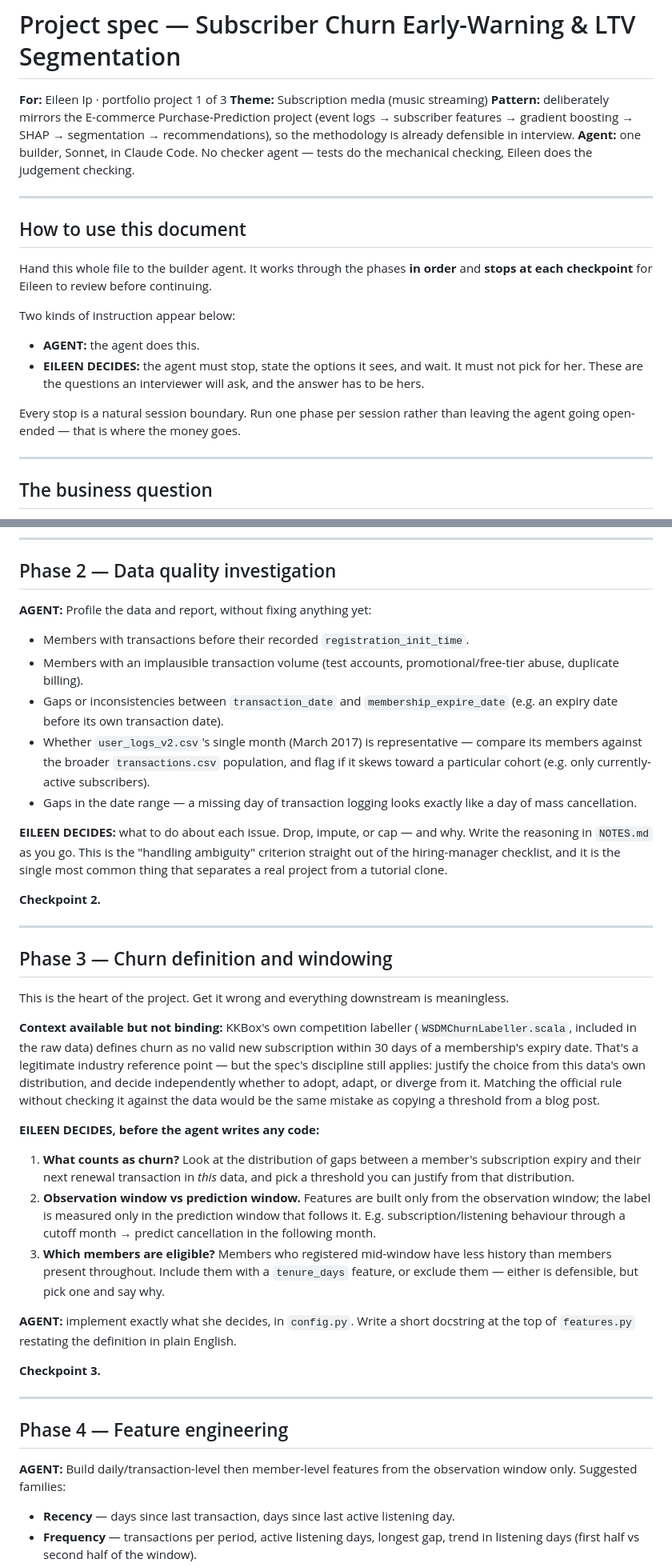
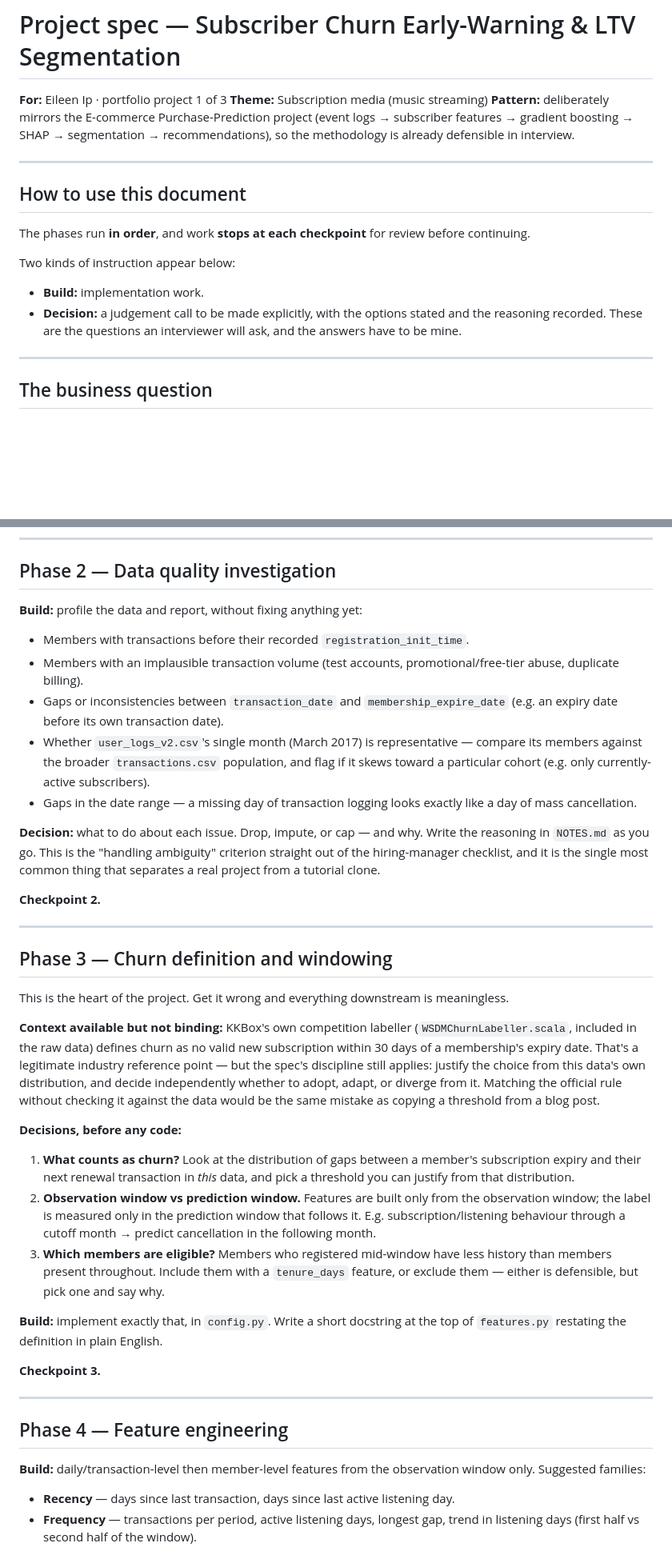
Before and after one commit to EileenIp/subscriber-churn-ltv, a Markdown page: spec-subscriber-churn-ltv.md, 2 parts joined by grey strips. Shown at 80% size. GitHub-like rendering; blank space fills up the shorter version.

```diff
--- a/spec-subscriber-churn-ltv.md
+++ b/spec-subscriber-churn-ltv.md
@@ -3,20 +3,17 @@
 **For:** Eileen Ip · portfolio project 1 of 3
 **Theme:** Subscription media (music streaming)
 **Pattern:** deliberately mirrors the E-commerce Purchase-Prediction project (event logs → subscriber features → gradient boosting → SHAP → segmentation → recommendations), so the methodology is already defensible in interview.
-**Agent:** one builder, Sonnet, in Claude Code. No checker agent — tests do the mechanical checking, Eileen does the judgement checking.
 
 ---
 
 ## How to use this document
 
-Hand this whole file to the builder agent. It works through the phases **in order** and **stops at each checkpoint** for Eileen to review before continuing.
+The phases run **in order**, and work **stops at each checkpoint** for review before continuing.
 
 Two kinds of instruction appear below:
 
-- **AGENT:** the agent does this.
-- **EILEEN DECIDES:** the agent must stop, state the options it sees, and wait. It must not pick for her. These are the questions an interviewer will ask, and the answer has to be hers.
-
-Every stop is a natural session boundary. Run one phase per session rather than leaving the agent going open-ended — that is where the money goes.
+- **Build:** implementation work.
+- **Decision:** a judgement call to be made explicitly, with the options stated and the reasoning recorded. These are the questions an interviewer will ask, and the answers have to be mine.
 
 ---
 
@@ -118,7 +115,7 @@ subscriber-churn-ltv/
 
 ## Phase 2 — Data quality investigation
 
-**AGENT:** Profile the data and report, without fixing anything yet:
+**Build:** profile the data and report, without fixing anything yet:
 
 - Members with transactions before their recorded `registration_init_time`.
 - Members with an implausible transaction volume (test accounts, promotional/free-tier abuse, duplicate billing).
@@ -126,7 +123,7 @@ subscriber-churn-ltv/
 - Whether `user_logs_v2.csv`'s single month (March 2017) is representative — compare its members against the broader `transactions.csv` population, and flag if it skews toward a particular cohort (e.g. only currently-active subscribers).
 - Gaps in the date range — a missing day of transaction logging looks exactly like a day of mass cancellation.
 
-**EILEEN DECIDES:** what to do about each issue. Drop, impute, or cap — and why. Write the reasoning in `NOTES.md` as you go. This is the "handling ambiguity" criterion straight out of the hiring-manager checklist, and it is the single most common thing that separates a real project from a tutorial clone.
+**Decision:** what to do about each issue. Drop, impute, or cap — and why. Write the reasoning in `NOTES.md` as you go. This is the "handling ambiguity" criterion straight out of the hiring-manager checklist, and it is the single most common thing that separates a real project from a tutorial clone.
 
 **Checkpoint 2.**
 
@@ -138,13 +135,13 @@ This is the heart of the project. Get it wrong and everything downstream is mean
 
 **Context available but not binding:** KKBox's own competition labeller (`WSDMChurnLabeller.scala`, included in the raw data) defines churn as no valid new subscription within 30 days of a membership's expiry date. That's a legitimate industry reference point — but the spec's discipline still applies: justify the choice from this data's own distribution, and decide independently whether to adopt, adapt, or diverge from it. Matching the official rule without checking it against the data would be the same mistake as copying a threshold from a blog post.
 
-**EILEEN DECIDES, before the agent writes any code:**
+**Decisions, before any code:**
 
 1. **What counts as churn?** Look at the distribution of gaps between a member's subscription expiry and their next renewal transaction in *this* data, and pick a threshold you can justify from that distribution.
 2. **Observation window vs prediction window.** Features are built only from the observation window; the label is measured only in the prediction window that follows it. E.g. subscription/listening behaviour through a cutoff month → predict cancellation in the following month.
 3. **Which members are eligible?** Members who registered mid-window have less history than members present throughout. Include them with a `tenure_days` feature, or exclude them — either is defensible, but pick one and say why.
 
-**AGENT:** implement exactly what she decides, in `config.py`. Write a short docstring at the top of `features.py` restating the definition in plain English.
+**Build:** implement exactly that, in `config.py`. Write a short docstring at the top of `features.py` restating the definition in plain English.
 
 **Checkpoint 3.**
 
@@ -152,7 +149,7 @@ This is the heart of the project. Get it wrong and everything downstream is mean
 
 ## Phase 4 — Feature engineering
 
-**AGENT:** Build daily/transaction-level then member-level features from the observation window only. Suggested families:
+**Build:** daily/transaction-level then member-level features from the observation window only. Suggested families:
 
 - **Recency** — days since last transaction, days since last active listening day.
 - **Frequency** — transactions per period, active listening days, longest gap, trend in listening days (first half vs second half of the window).
```
Also changed, not shown: other parts of spec-subscriber-churn-ltv.md (+17 -24 lines).
